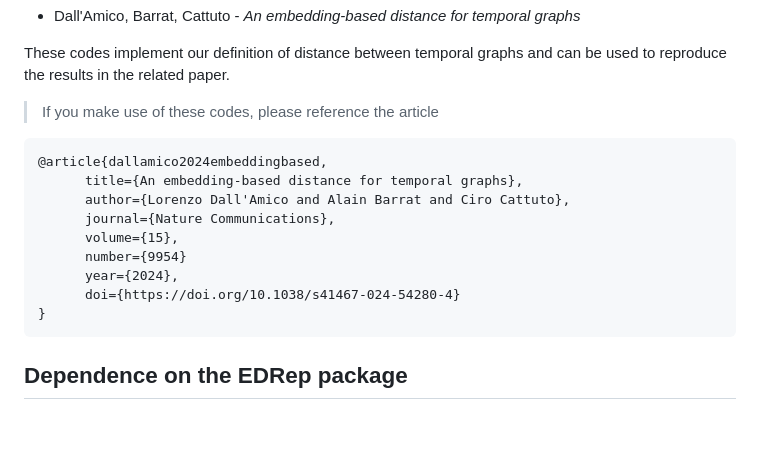
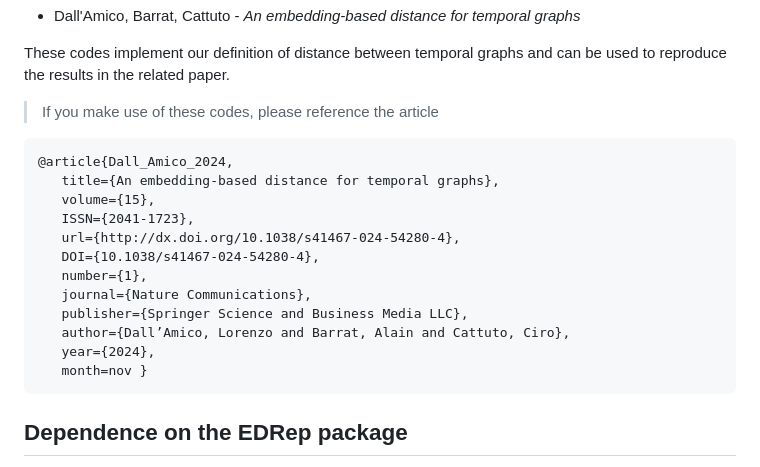
Before and after one commit to lorenzodallamico/G-DynaDist, a Markdown page: README.md, the part around the change. Rendered like a GitHub page; blank space fills up the shorter version.

````diff
--- a/README.md
+++ b/README.md
@@ -11,15 +11,18 @@ These codes implement our definition of distance between temporal graphs and can
 > If you make use of these codes, please reference the article
 
 ```
-@article{dallamico2024embeddingbased,
-      title={An embedding-based distance for temporal graphs},
-      author={Lorenzo Dall'Amico and Alain Barrat and Ciro Cattuto},
-      journal={Nature Communications},
-      volume={15},
-      number={9954}
-      year={2024},
-      doi={https://doi.org/10.1038/s41467-024-54280-4}
-}
+@article{Dall_Amico_2024,
+   title={An embedding-based distance for temporal graphs},
+   volume={15},
+   ISSN={2041-1723},
+   url={http://dx.doi.org/10.1038/s41467-024-54280-4},
+   DOI={10.1038/s41467-024-54280-4},
+   number={1},
+   journal={Nature Communications},
+   publisher={Springer Science and Business Media LLC},
+   author={Dall’Amico, Lorenzo and Barrat, Alain and Cattuto, Ciro},
+   year={2024},
+   month=nov }
 ```
 
 ## Dependence on the EDRep package
````
